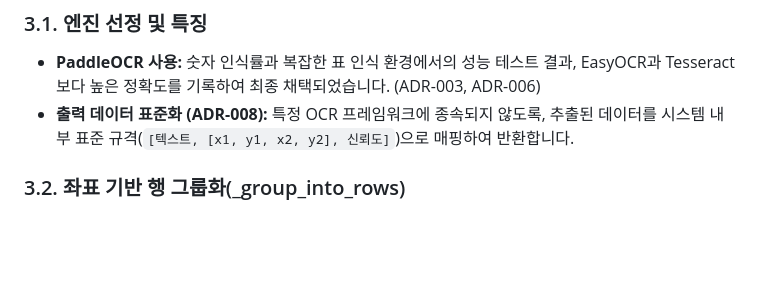
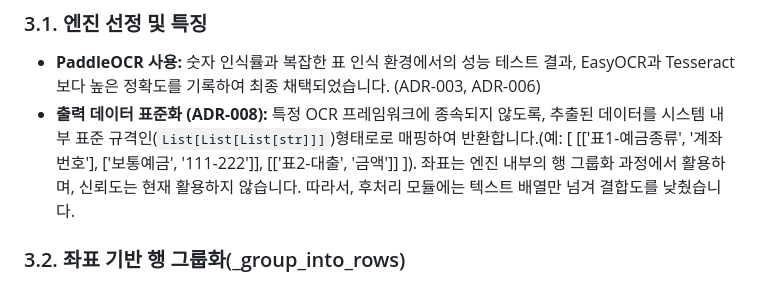
Before and after one commit to dongtan-91-dong-welfare-center/audit_inquiry_automation, a Markdown page: docs/technical/ocr_pipeline_details.md, the part around the change. GitHub-like rendering; blank space fills up the shorter version.

```diff
--- a/docs/technical/ocr_pipeline_details.md
+++ b/docs/technical/ocr_pipeline_details.md
@@ -30,7 +30,7 @@
 ### 3.1. 엔진 선정 및 특징
 
 * **PaddleOCR 사용:** 숫자 인식률과 복잡한 표 인식 환경에서의 성능 테스트 결과, EasyOCR과 Tesseract보다 높은 정확도를 기록하여 최종 채택되었습니다. (ADR-003, ADR-006)
-* **출력 데이터 표준화 (ADR-008):** 특정 OCR 프레임워크에 종속되지 않도록, 추출된 데이터를 시스템 내부 표준 규격(`[텍스트, [x1, y1, x2, y2], 신뢰도]`)으로 매핑하여 반환합니다.
+* **출력 데이터 표준화 (ADR-008):** 특정 OCR 프레임워크에 종속되지 않도록, 추출된 데이터를 시스템 내부 표준 규격인(`List[List[List[str]]]`)형태로로 매핑하여 반환합니다.(예: [ [['표1-예금종류', '계좌번호'], ['보통예금', '111-222']], [['표2-대출', '금액']] ]). 좌표는 엔진 내부의 행 그룹화 과정에서 활용하며, 신뢰도는 현재 활용하지 않습니다. 따라서, 후처리 모듈에는 텍스트 배열만 넘겨 결합도를 낮췄습니다.
 
 ### 3.2. 좌표 기반 행 그룹화(_group_into_rows)
 
```
Also changed, not shown: docs/architecture/adr_summary.md (+1 -1 lines), docs/technical/data_schema.md (+5 -5 lines).
